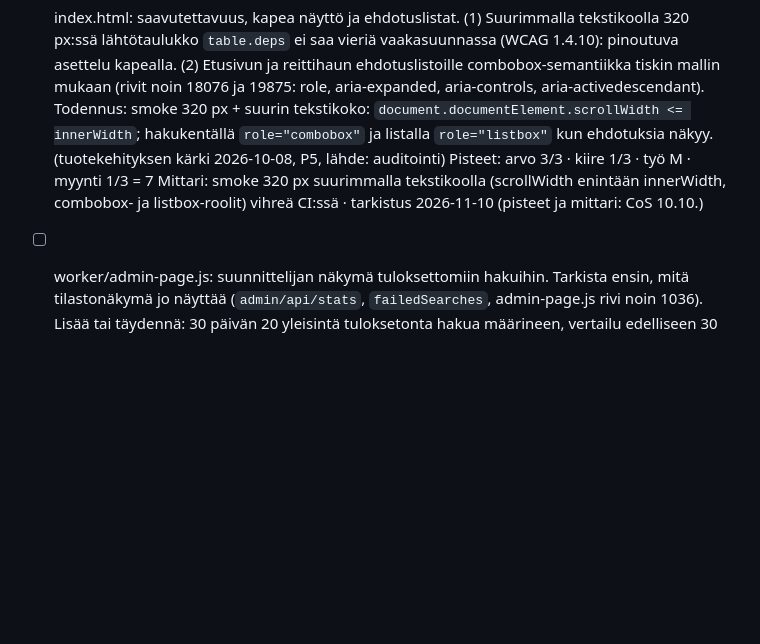
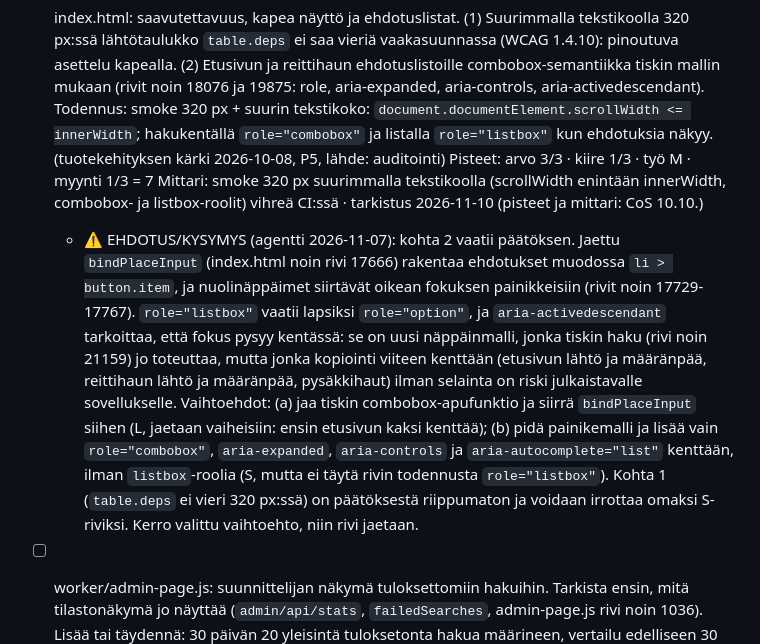
Before and after one commit to Veikkoville/lsl-aikataulut, a Markdown page: docs/AUTO-BACKLOG.md, the part around the change. Rendered like a GitHub page; blank space fills up the shorter version.

Commit message:
auto: kysymys kapean näytön ja ehdotuslistojen rivistä
Rivin kohta 2 (listbox ja aria-activedescendant) muuttaa jaetun hakukentän
näppäinmallia, eikä sitä voi todentaa täällä. Kirjattu kysymys backlogiin.

Co-Authored-By: Claude Sonnet 5.5 <noreply@anthropic.com>

```diff
--- a/docs/AUTO-BACKLOG.md
+++ b/docs/AUTO-BACKLOG.md
@@ -252,6 +252,17 @@ markkinavuoropuhelut). Agentti käsittelee ne samoin kuin tapaamisista kirjatut
       Pisteet: arvo 3/3 · kiire 1/3 · työ M · myynti 1/3 = 7
       Mittari: smoke 320 px suurimmalla tekstikoolla (scrollWidth enintään innerWidth, combobox- ja listbox-roolit)
       vihreä CI:ssä · tarkistus 2026-11-10 (pisteet ja mittari: CoS 10.10.)
+  - ⚠️ EHDOTUS/KYSYMYS (agentti 2026-11-07): kohta 2 vaatii päätöksen. Jaettu `bindPlaceInput` (index.html noin
+    rivi 17666) rakentaa ehdotukset muodossa `li > button.item`, ja nuolinäppäimet siirtävät oikean fokuksen
+    painikkeisiin (rivit noin 17729-17767). `role="listbox"` vaatii lapsiksi `role="option"`, ja
+    `aria-activedescendant` tarkoittaa, että fokus pysyy kentässä: se on uusi näppäinmalli, jonka tiskin haku
+    (rivi noin 21159) jo toteuttaa, mutta jonka kopiointi viiteen kenttään (etusivun lähtö ja määränpää,
+    reittihaun lähtö ja määränpää, pysäkkihaut) ilman selainta on riski julkaistavalle sovellukselle.
+    Vaihtoehdot: (a) jaa tiskin combobox-apufunktio ja siirrä `bindPlaceInput` siihen (L, jaetaan vaiheisiin:
+    ensin etusivun kaksi kenttää); (b) pidä painikemalli ja lisää vain `role="combobox"`, `aria-expanded`,
+    `aria-controls` ja `aria-autocomplete="list"` kenttään, ilman `listbox`-roolia (S, mutta ei täytä rivin
+    todennusta `role="listbox"`). Kohta 1 (`table.deps` ei vieri 320 px:ssä) on päätöksestä riippumaton ja
+    voidaan irrottaa omaksi S-riviksi. Kerro valittu vaihtoehto, niin rivi jaetaan.
 - [ ] worker/admin-page.js: suunnittelijan näkymä tuloksettomiin hakuihin. Tarkista ensin, mitä tilastonäkymä jo näyttää
       (`admin/api/stats`, `failedSearches`, admin-page.js rivi noin 1036). Lisää tai täydennä: 30 päivän 20 yleisintä
       tuloksetonta hakua määrineen, vertailu edelliseen 30 päivään ja CSV-vienti. Vain `searchSignal`-säännön läpäisseet
```
